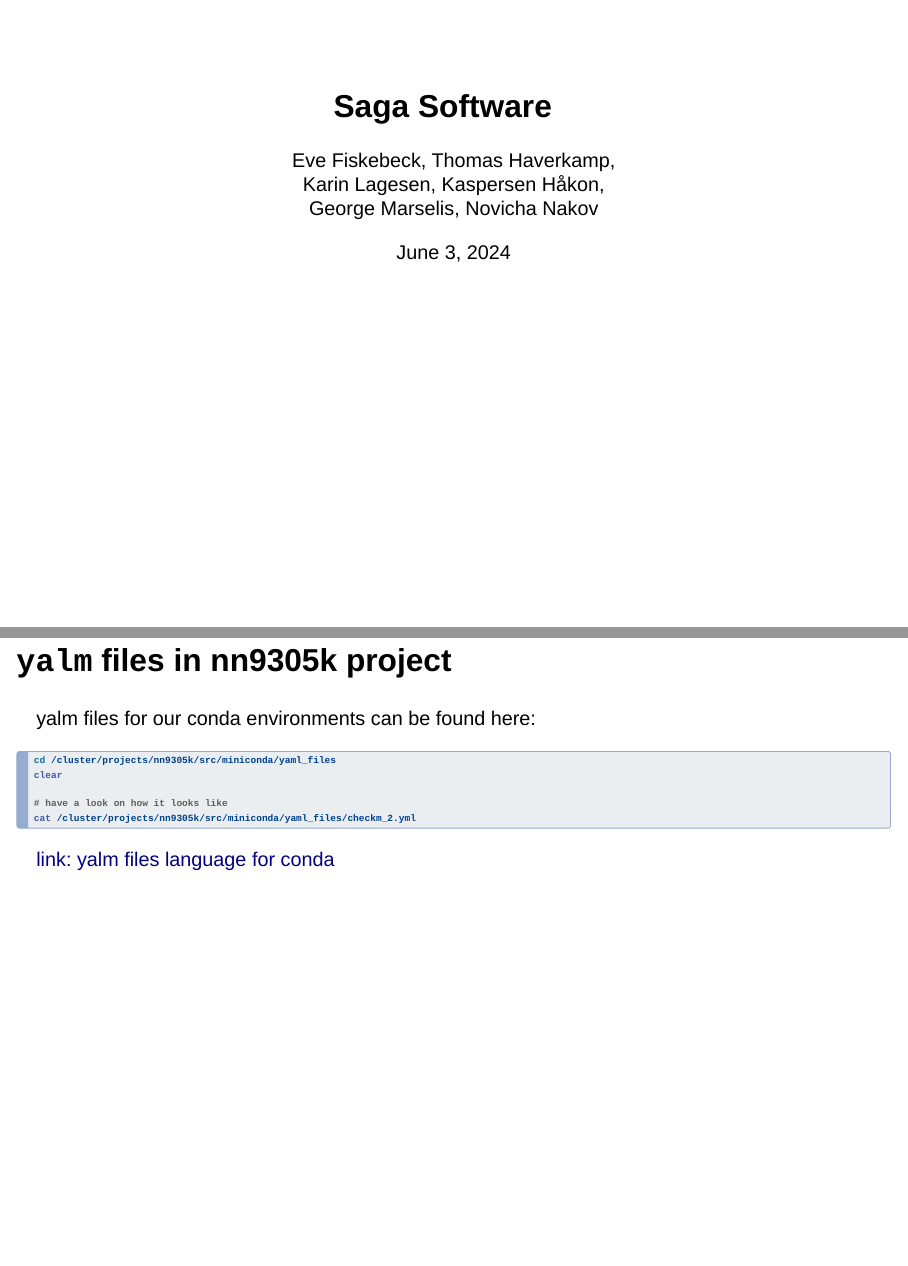
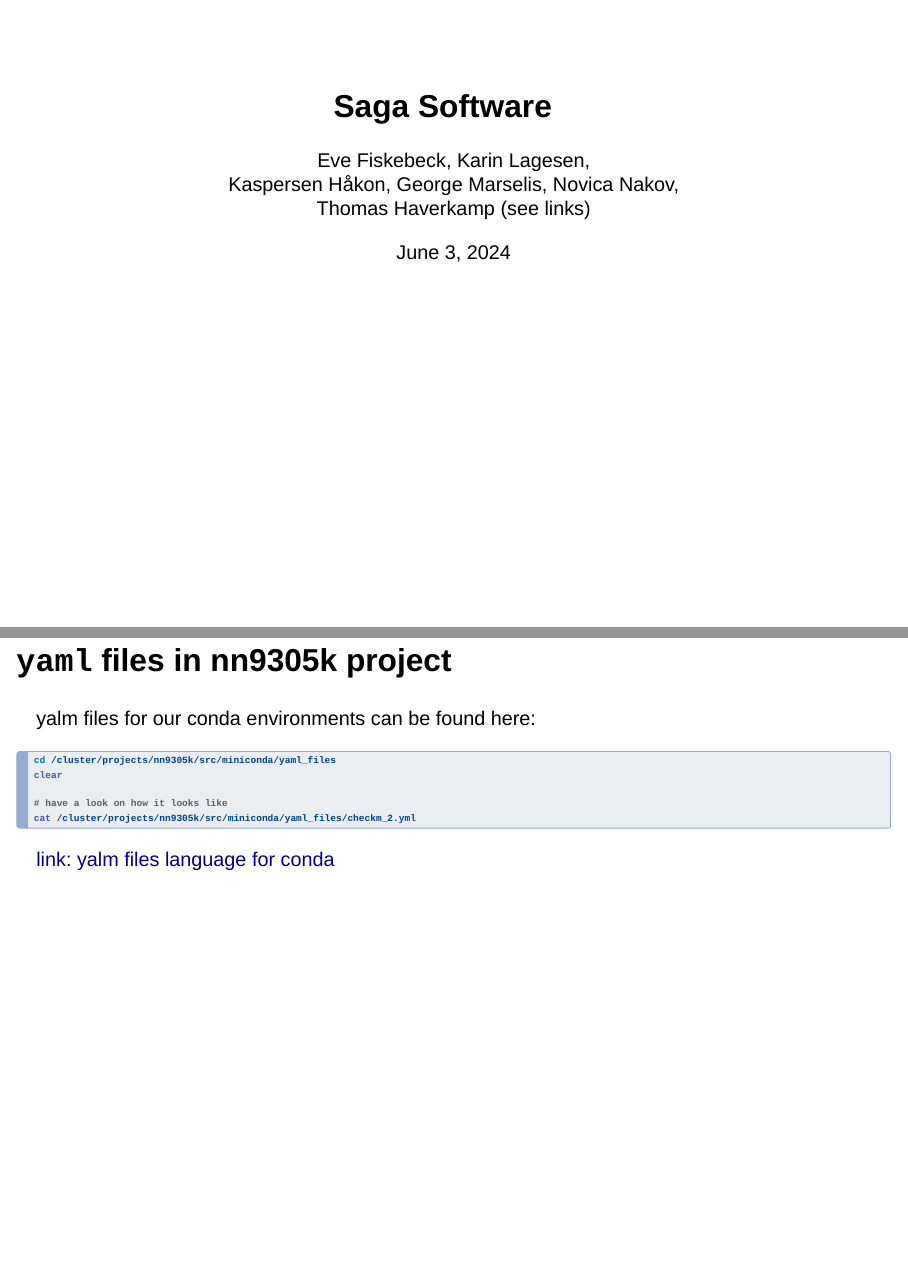
Before and after one commit to NorwegianVeterinaryInstitute/nvi-documentation, a Quarto document (docs/source/tutorials/saga_software.qmd): pages 1 and 16 of 38, joined at a grey line. Rendered offline with R 4.5, knitr and Pandoc in place of Quarto, with nearby package versions; drawn as Slidy slides in place of the format the file asks for.

Commit message:
typo corrected - should be ok

```diff
--- a/docs/source/tutorials/saga_software.qmd
+++ b/docs/source/tutorials/saga_software.qmd
@@ -1,7 +1,7 @@
 ---
 title: "Saga Software"
 date: today
-author: "Eve Fiskebeck, Thomas Haverkamp, \\\nKarin Lagesen, Kaspersen Håkon, \\\n George Marselis, Novicha Nakov"
+author: "Eve Fiskebeck, Karin Lagesen, \\\n Kaspersen Håkon, George Marselis, Novica Nakov, \\\nThomas Haverkamp (see links)"
 institute: "NVI"
 format:
   revealjs:
@@ -228,7 +228,7 @@
 In conda: recipe to create environment. Environment can be reproduced and
 shared by sharing yalm file.
 
-## `yalm` files in nn9305k project
+## `yaml` files in nn9305k project
 
 yalm files for our conda environments can be found here:
 
```
Also changed, not shown: docs/source/tutorials/saga_software.qmd (4 more changed lines).
